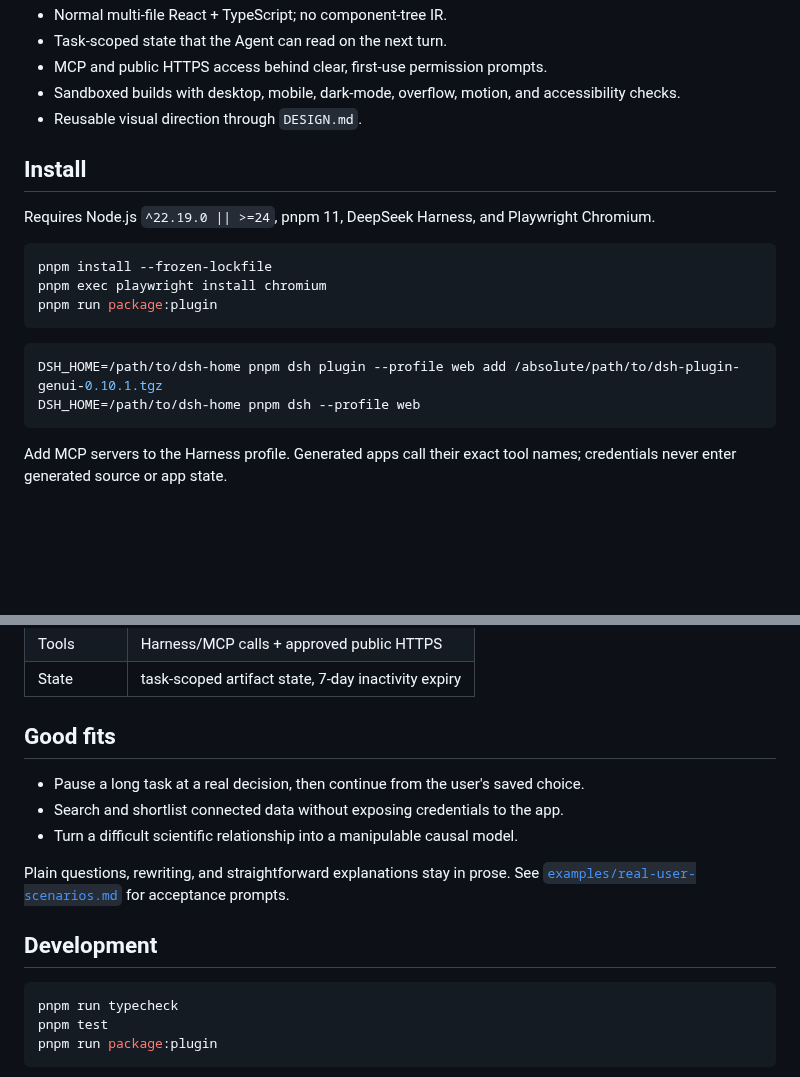
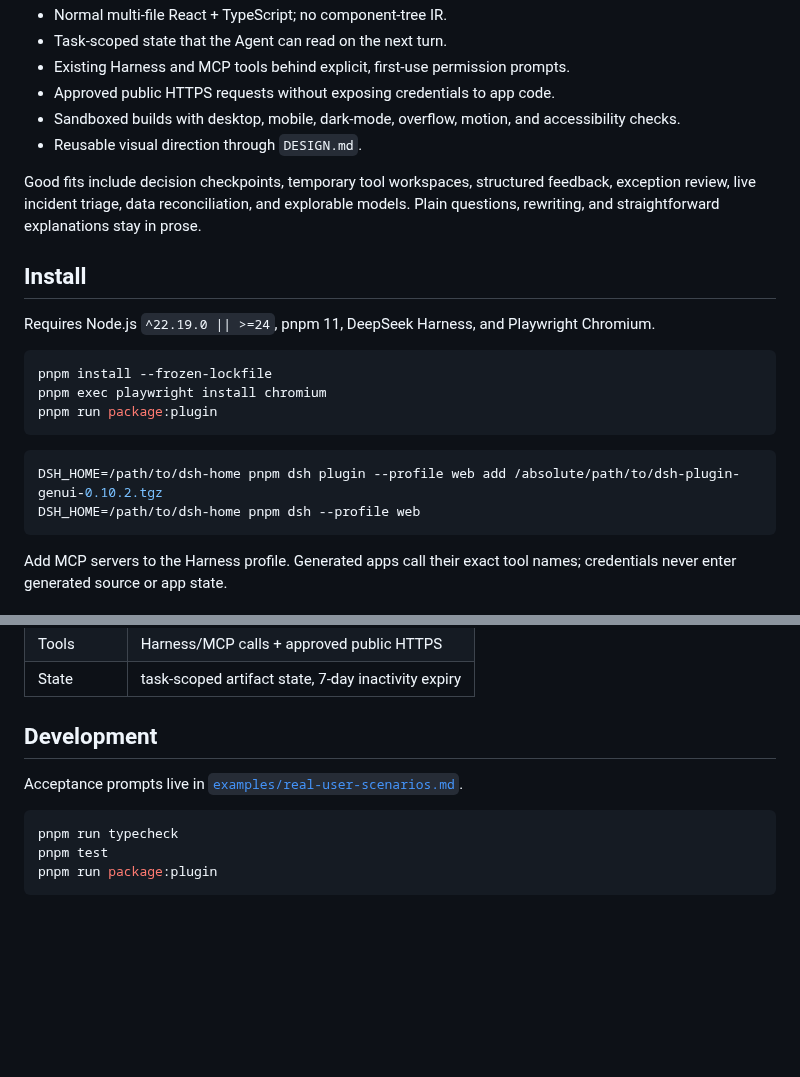
Before and after one commit to pengyue-polaron/deepseek-harness-genui, a Markdown page: README.md, 2 parts joined by grey strips. Rendered like a GitHub page; blank space fills up the shorter version.

````diff
--- a/README.md
+++ b/README.md
@@ -15,8 +53,11 @@ Disposable, tool-aware React apps inside a DeepSeek Harness conversation. The Ag
 - Normal multi-file React + TypeScript; no component-tree IR.
 - Task-scoped state that the Agent can read on the next turn.
-- MCP and public HTTPS access behind clear, first-use permission prompts.
+- Existing Harness and MCP tools behind explicit, first-use permission prompts.
+- Approved public HTTPS requests without exposing credentials to app code.
 - Sandboxed builds with desktop, mobile, dark-mode, overflow, motion, and accessibility checks.
 - Reusable visual direction through `DESIGN.md`.
+
+Good fits include decision checkpoints, temporary tool workspaces, structured feedback, exception review, live incident triage, data reconciliation, and explorable models. Plain questions, rewriting, and straightforward explanations stay in prose.
 
 ## Install
 
@@ -29,7 +70,7 @@ pnpm run package:plugin
 ```
 
 ```sh
-DSH_HOME=/path/to/dsh-home pnpm dsh plugin --profile web add /absolute/path/to/dsh-plugin-genui-0.10.1.tgz
+DSH_HOME=/path/to/dsh-home pnpm dsh plugin --profile web add /absolute/path/to/dsh-plugin-genui-0.10.2.tgz
 DSH_HOME=/path/to/dsh-home pnpm dsh --profile web
 ```
 
@@ -51,15 +92,9 @@ Open **Settings → Plugins → Plugin configuration** to keep automatic styling
 | Tools | Harness/MCP calls + approved public HTTPS |
 | State | task-scoped artifact state, 7-day inactivity expiry |
 
-## Good fits
+## Development
 
-- Pause a long task at a real decision, then continue from the user's saved choice.
-- Search and shortlist connected data without exposing credentials to the app.
-- Turn a difficult scientific relationship into a manipulable causal model.
-
-Plain questions, rewriting, and straightforward explanations stay in prose. See [`examples/real-user-scenarios.md`](examples/real-user-scenarios.md) for acceptance prompts.
-
-## Development
+Acceptance prompts live in [`examples/real-user-scenarios.md`](examples/real-user-scenarios.md).
 
 ```sh
 pnpm run typecheck
````
Also changed, not shown: other parts of README.md (+42 -4 lines), examples/real-user-scenarios.md (+30 -0 lines), assets/hero.png, 4 other files.
